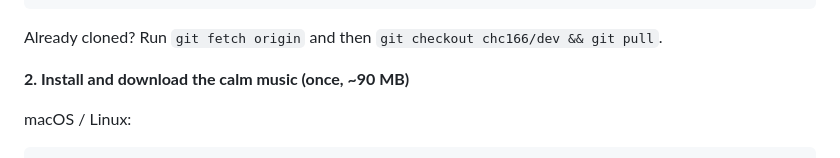
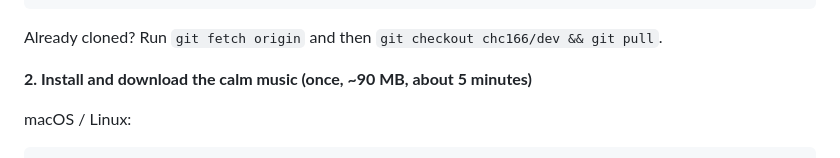
Before and after one commit to 2sd2k/compiled16-hackathon, a Markdown page: README.md, the part around the change. Rendered like a GitHub page.

Commit message:
Note audio download time in quick start
Verified the quick start from a fresh clone of chc166/dev on Windows:
venv + pygame install, 67/67 calm tracks downloaded in ~5.5 min, and
the controller played music on the fake stress dataset.

Co-Authored-By: Claude Opus 5.5 <noreply@anthropic.com>

````diff
--- a/README.md
+++ b/README.md
@@ -18,7 +18,7 @@ git checkout chc166/dev
 
 Already cloned? Run `git fetch origin` and then `git checkout chc166/dev && git pull`.
 
-**2. Install and download the calm music (once, ~90 MB)**
+**2. Install and download the calm music (once, ~90 MB, about 5 minutes)**
 
 macOS / Linux:
 ```bash
````
